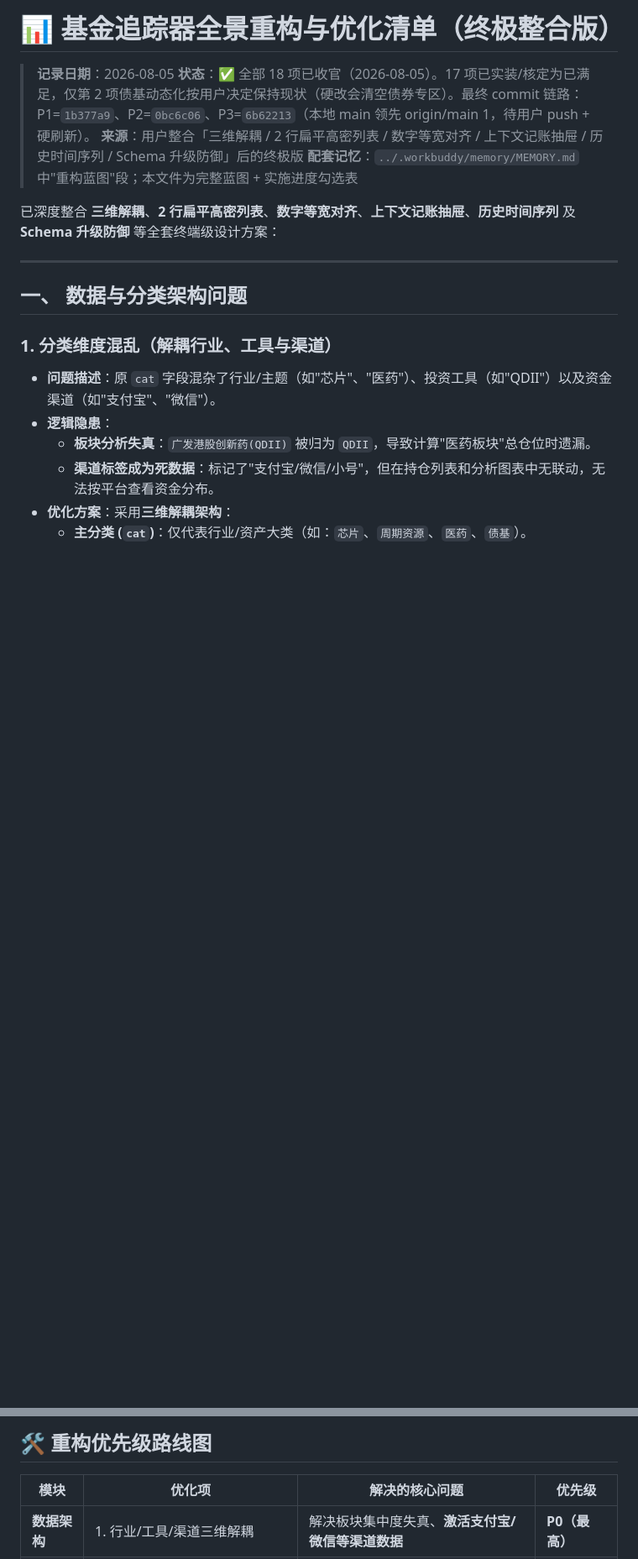
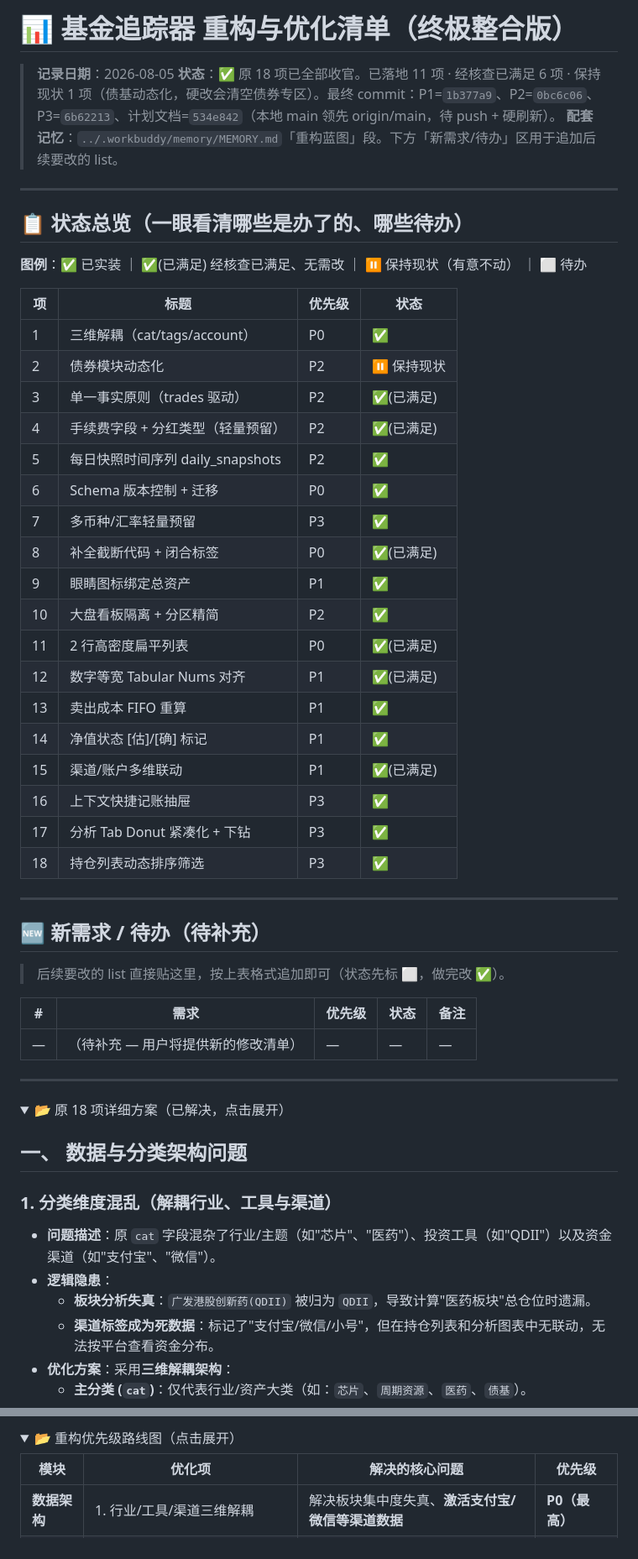
Before and after one commit to qiuhan-star/fund-tracker, a Markdown page: RECONSTRUCT_PLAN.md, 2 parts joined by grey strips. Shown at 84% size. GitHub-like rendering; folded sections open; blank space fills up the shorter version.

Commit message:
docs: 重排 RECONSTRUCT_PLAN.md — 顶部状态总表 + 已解决折叠 + 新需求区

```diff
--- a/RECONSTRUCT_PLAN.md
+++ b/RECONSTRUCT_PLAN.md
@@ -1,13 +1,50 @@
-# 📊 基金追踪器全景重构与优化清单（终极整合版）
+# 📊 基金追踪器 重构与优化清单（终极整合版）
 
 > **记录日期**：2026-08-05
-> **状态**：✅ 全部 18 项已收官（2026-08-05）。17 项已实装/核定为已满足，仅第 2 项债基动态化按用户决定保持现状（硬改会清空债券专区）。最终 commit 链路：P1=`1b377a9`、P2=`0bc6c06`、P3=`6b62213`（本地 main 领先 origin/main 1，待用户 push + 硬刷新）。
-> **来源**：用户整合「三维解耦 / 2 行扁平高密列表 / 数字等宽对齐 / 上下文记账抽屉 / 历史时间序列 / Schema 升级防御」后的终极版
-> **配套记忆**：`../.workbuddy/memory/MEMORY.md` 中"重构蓝图"段；本文件为完整蓝图 + 实施进度勾选表
-
-已深度整合 **三维解耦**、**2 行扁平高密列表**、**数字等宽对齐**、**上下文记账抽屉**、**历史时间序列** 及 **Schema 升级防御** 等全套终端级设计方案：
+> **状态**：✅ 原 18 项已全部收官。已落地 11 项 · 经核查已满足 6 项 · 保持现状 1 项（债基动态化，硬改会清空债券专区）。最终 commit：P1=`1b377a9`、P2=`0bc6c06`、P3=`6b62213`、计划文档=`534e842`（本地 main 领先 origin/main，待 push + 硬刷新）。
+> **配套记忆**：`../.workbuddy/memory/MEMORY.md`「重构蓝图」段。下方「新需求/待办」区用于追加后续要改的 list。
 
 ---
+
+## 📋 状态总览（一眼看清哪些是办了的、哪些待办）
+
+**图例**：✅ 已实装 ｜ ✅(已满足) 经核查已满足、无需改 ｜ ⏸ 保持现状（有意不动） ｜ ⬜ 待办
+
+| 项 | 标题 | 优先级 | 状态 |
+| --- | --- | --- | --- |
+| 1 | 三维解耦（cat/tags/account） | P0 | ✅ |
+| 2 | 债券模块动态化 | P2 | ⏸ 保持现状 |
+| 3 | 单一事实原则（trades 驱动） | P2 | ✅(已满足) |
+| 4 | 手续费字段 + 分红类型（轻量预留） | P2 | ✅(已满足) |
+| 5 | 每日快照时间序列 daily_snapshots | P2 | ✅ |
+| 6 | Schema 版本控制 + 迁移 | P0 | ✅ |
+| 7 | 多币种/汇率轻量预留 | P3 | ✅ |
+| 8 | 补全截断代码 + 闭合标签 | P0 | ✅(已满足) |
+| 9 | 眼睛图标绑定总资产 | P1 | ✅ |
+| 10 | 大盘看板隔离 + 分区精简 | P2 | ✅ |
+| 11 | 2 行高密度扁平列表 | P0 | ✅(已满足) |
+| 12 | 数字等宽 Tabular Nums 对齐 | P1 | ✅(已满足) |
+| 13 | 卖出成本 FIFO 重算 | P1 | ✅ |
+| 14 | 净值状态 [估]/[确] 标记 | P1 | ✅ |
+| 15 | 渠道/账户多维联动 | P1 | ✅(已满足) |
+| 16 | 上下文快捷记账抽屉 | P3 | ✅ |
+| 17 | 分析 Tab Donut 紧凑化 + 下钻 | P3 | ✅ |
+| 18 | 持仓列表动态排序筛选 | P3 | ✅ |
+
+---
+
+## 🆕 新需求 / 待办（待补充）
+
+> 后续要改的 list 直接贴这里，按上表格式追加即可（状态先标 ⬜，做完改 ✅）。
+
+| # | 需求 | 优先级 | 状态 | 备注 |
+| --- | --- | --- | --- | --- |
+| — | （待补充 — 用户将提供新的修改清单） | — | — | — |
+
+---
+
+<details>
+<summary>📂 原 18 项详细方案（已解决，点击展开）</summary>
 
 ## 一、 数据与分类架构问题
 
@@ -183,5 +216,6 @@ function getBondFunds() {
 
-## 🛠️ 重构优先级路线图
+<details>
+<summary>📂 重构优先级路线图（点击展开）</summary>
 
 | 模块 | 优化项 | 解决的核心问题 | 优先级 |
 | --- | --- | --- | --- |
```
Also changed, not shown: other parts of RECONSTRUCT_PLAN.md (+17 -40 lines).
